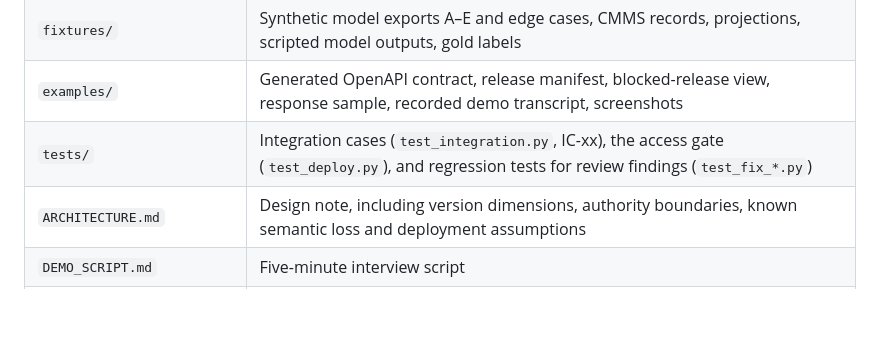
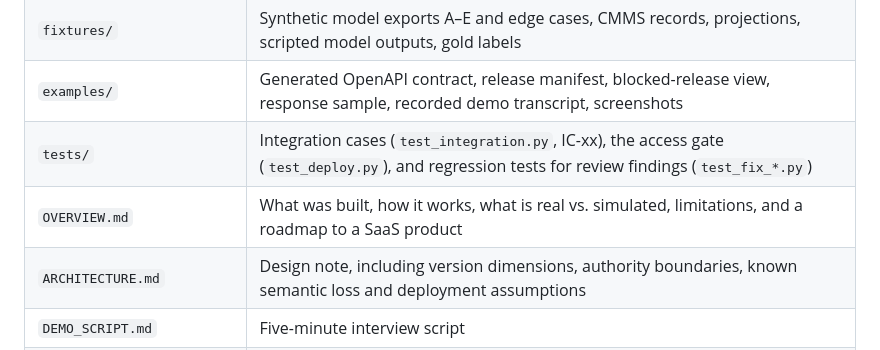
Before and after one commit to cal2020/hello-world-app, a Markdown page: workbench/README.md, the part around the change. GitHub-like rendering; blank space fills up the shorter version.

```diff
--- a/workbench/README.md
+++ b/workbench/README.md
@@ -50,6 +50,7 @@ Reset means stopping `run.py` and starting it again with `--reset`. Local state
 | `fixtures/` | Synthetic model exports A–E and edge cases, CMMS records, projections, scripted model outputs, gold labels |
 | `examples/` | Generated OpenAPI contract, release manifest, blocked-release view, response sample, recorded demo transcript, screenshots |
 | `tests/` | Integration cases (`test_integration.py`, IC-xx), the access gate (`test_deploy.py`), and regression tests for review findings (`test_fix_*.py`) |
+| `OVERVIEW.md` | What was built, how it works, what is real vs. simulated, limitations, and a roadmap to a SaaS product |
 | `ARCHITECTURE.md` | Design note, including version dimensions, authority boundaries, known semantic loss and deployment assumptions |
 | `DEMO_SCRIPT.md` | Five-minute interview script |
 | `DEPLOY.md` | Container, access gate, environment variables and platform steps |
```
Also changed, not shown: workbench/OVERVIEW.md (added, +154 -0 lines).
